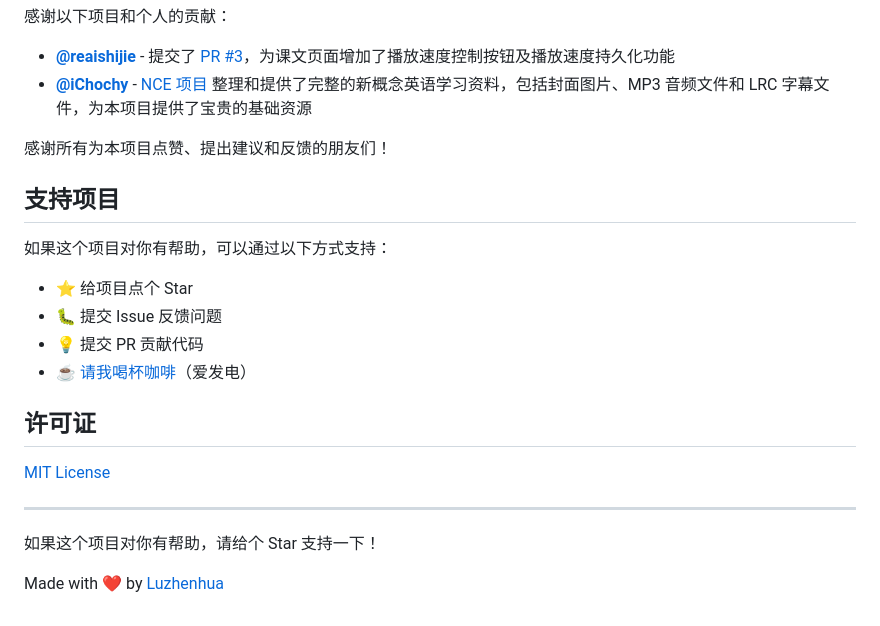
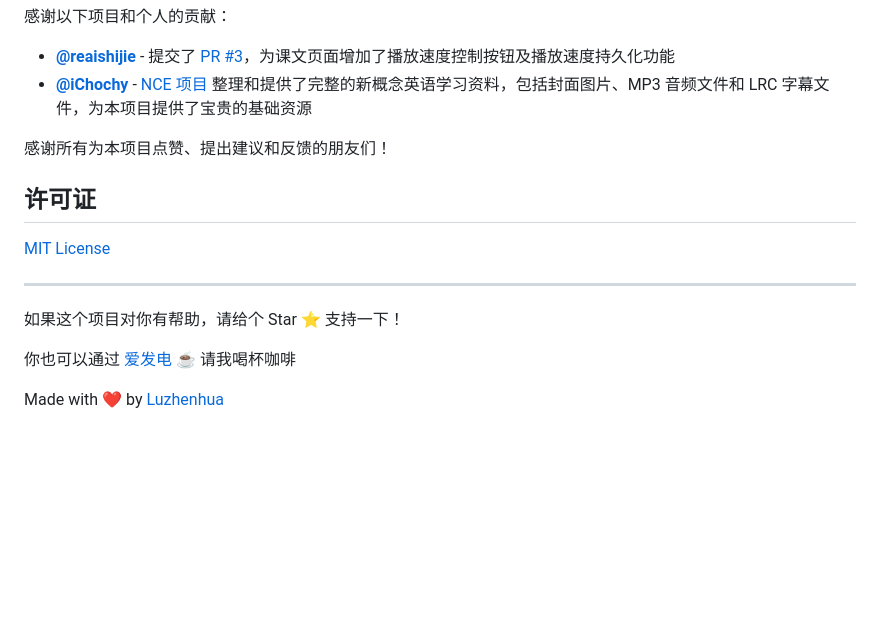
Before and after one commit to ssttm169/NCE-Flow, a Markdown page: README.md, the part around the change. Rendered like a GitHub page; blank space fills up the shorter version.

Commit message:
docs: 简化README结构，移除冗余内容

```diff
--- a/README.md
+++ b/README.md
@@ -139,21 +139,14 @@ NCE-Flow/
 
 感谢所有为本项目点赞、提出建议和反馈的朋友们！
 
-## 支持项目
-
-如果这个项目对你有帮助，可以通过以下方式支持：
-
-- ⭐ 给项目点个 Star
-- 🐛 提交 Issue 反馈问题
-- 💡 提交 PR 贡献代码
-- ☕ [请我喝杯咖啡](https://afdian.com/a/luzhenhua)（爱发电）
-
 ## 许可证
 
 [MIT License](LICENSE)
 
 ---
 
-如果这个项目对你有帮助，请给个 Star 支持一下！
+如果这个项目对你有帮助，请给个 Star ⭐ 支持一下！
+
+你也可以通过 [爱发电](https://afdian.com/a/luzhenhua) ☕ 请我喝杯咖啡
 
 Made with ❤️ by [Luzhenhua](https://luzhenhua.cn)
```
